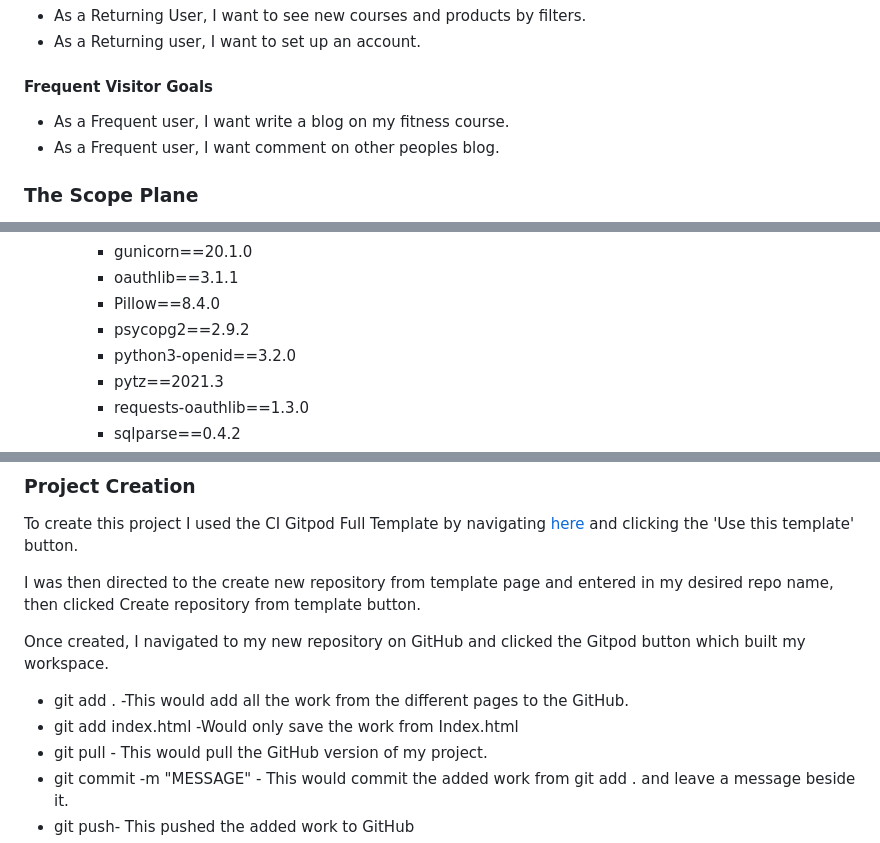
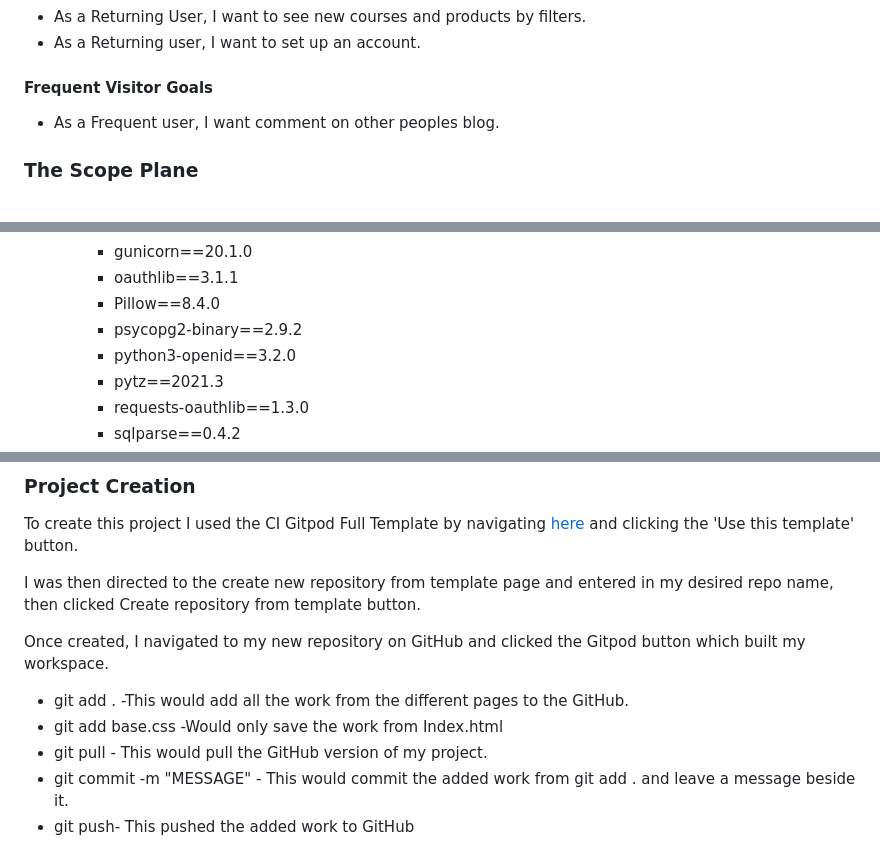
Before and after one commit to ailisc97/Milestone_project_four, a Markdown page: README.md, 3 parts joined by grey strips. Rendered like a GitHub page.

```diff
--- a/README.md
+++ b/README.md
@@ -65,7 +65,6 @@ Curran Fitness, is a website in which users can find an exercise course or even
 * As a Returning user, I want to set up an account.
 
 #### Frequent Visitor Goals
-* As a Frequent user, I want write a blog on my fitness course.
 * As a Frequent user, I want comment on other peoples blog.
 
 ### **The Scope Plane**
@@ -190,7 +175,7 @@ The Nav bar, footer and form were all from Bootstrap.
         * gunicorn==20.1.0
         * oauthlib==3.1.1
         * Pillow==8.4.0
-        * psycopg2==2.9.2
+        * psycopg2-binary==2.9.2
         * python3-openid==3.2.0
         * pytz==2021.3
         * requests-oauthlib==1.3.0
@@ -274,7 +259,7 @@ clicked Create repository from template button.
 Once created, I navigated to my new repository on GitHub and clicked the Gitpod button which built my workspace.
 
 * git add . -This would add all the work from the different pages to the GitHub.
-* git add index.html -Would only save the work from Index.html
+* git add base.css -Would only save the work from Index.html
 * git pull - This would pull the GitHub version of my project.
 * git commit -m "MESSAGE" - This would commit the added work from git add . and leave a message beside it.
 * git push- This pushed the added work to GitHub
```
Also changed, not shown: other parts of README.md (+11 -36 lines), media/readme/Wireframe2.jpg (added), media/readme/Wireframe3.jpg (added), media/readme/Wireframe4.jpg (added), media/readme/Wireframes1.jpg (added), 1 other file.
